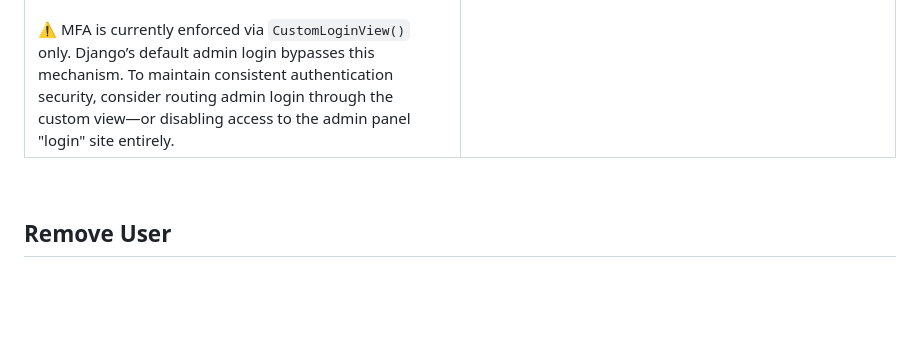
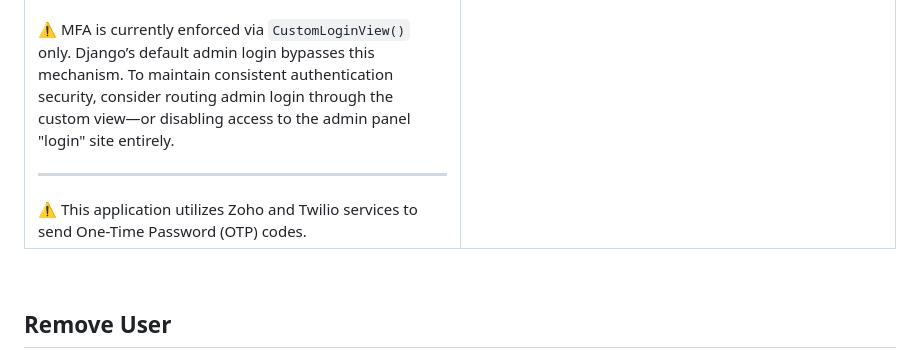
Before and after one commit to gubrus50/django5-tutorial, a Markdown page: README.md, the part around the change. Rendered like a GitHub page; blank space fills up the shorter version.

```diff
--- a/README.md
+++ b/README.md
@@ -87,6 +87,8 @@
       Users can disable MFA at any time from their profile page. Since this is a critical security setting, they will be prompted to confirm their password as a safeguard.
       <hr>
       ⚠️ MFA is currently enforced via <code>CustomLoginView()</code> only. Django’s default admin login bypasses this mechanism. To maintain consistent authentication security, consider routing admin login through the custom view—or disabling access to the admin panel "login" site entirely.
+      <hr>
+      ⚠️ This application utilizes Zoho and Twilio services to send One-Time Password (OTP) codes.
       <br>
     </td>
     <td width="50%"><img src="https://github.com/gubrus50/django5-tutorial/blob/main/screenshots/animated/enableMFA.webp"></td>
```
